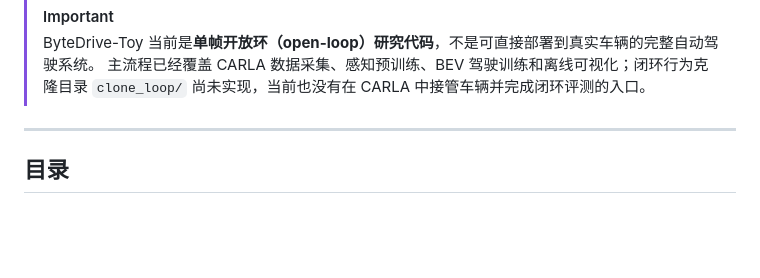
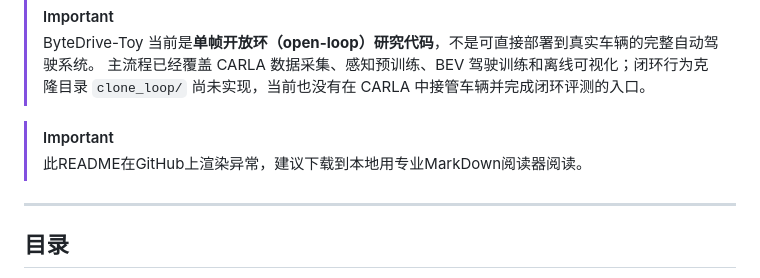
Before and after one commit to ByteDriveTeam/ByteDrive-Toy, a Markdown page: README.md, the part around the change. Rendered like a GitHub page; blank space fills up the shorter version.

Commit message:
更新README

```diff
--- a/README.md
+++ b/README.md
@@ -16,6 +16,9 @@
 > ByteDrive-Toy 当前是**单帧开放环（open-loop）研究代码**，不是可直接部署到真实车辆的完整自动驾驶系统。
 > 主流程已经覆盖 CARLA 数据采集、感知预训练、BEV 驾驶训练和离线可视化；闭环行为克隆目录
 > `clone_loop/` 尚未实现，当前也没有在 CARLA 中接管车辆并完成闭环评测的入口。
+
+> [!IMPORTANT]
+> 此README在GitHub上渲染异常，建议下载到本地用专业MarkDown阅读器阅读。
 
 ---
 
```
